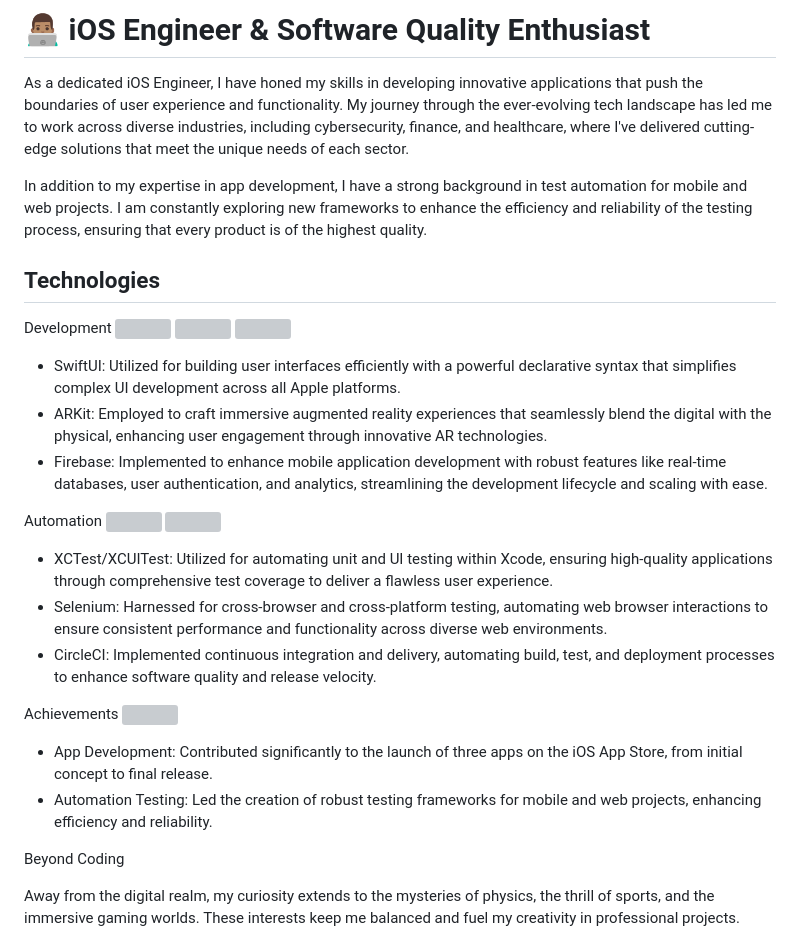
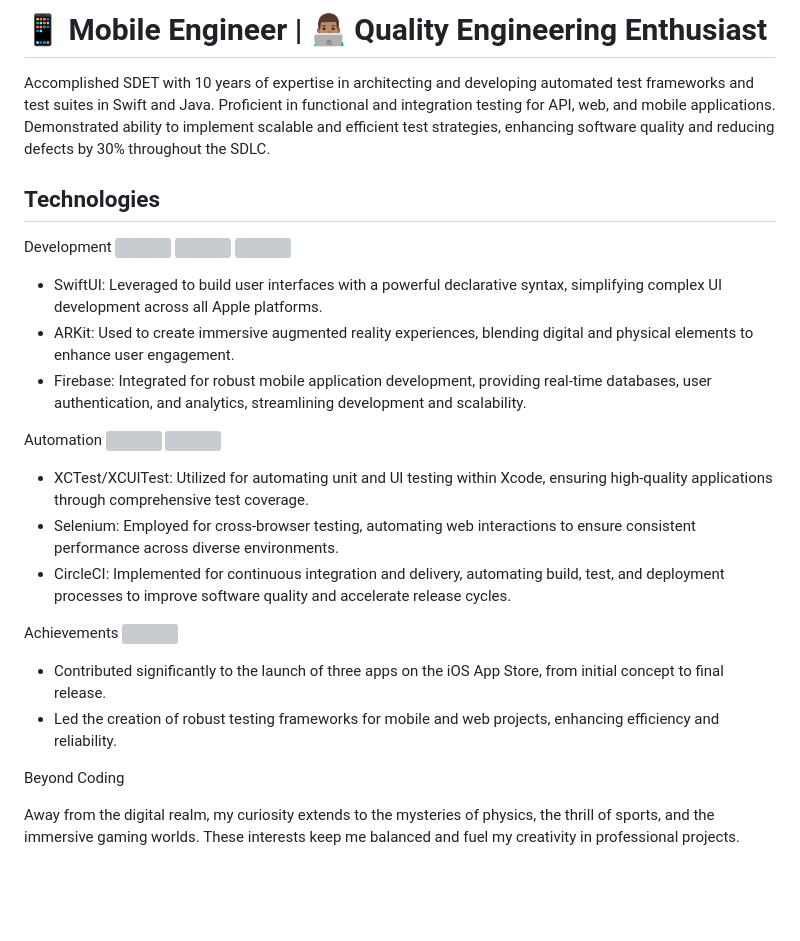
Before and after one commit to KelCodesStuff/KelCodesStuff, a Markdown page: README.md, the part around the change. Rendered like a GitHub page; blank space fills up the shorter version; grey boxes are pictures that could not be loaded.

```diff
--- a/README.md
+++ b/README.md
@@ -1,25 +1,24 @@
-<h1 align="left">👨🏽‍💻 iOS Engineer & Software Quality Enthusiast </h1>
+<h1 align="left"> 📱 Mobile Engineer | 👨🏽‍💻 Quality Engineering Enthusiast </h1>
 
 
-As a dedicated iOS Engineer, I have honed my skills in developing innovative applications that push the boundaries of user experience and functionality. My journey through the ever-evolving tech landscape has led me to work across diverse industries, including cybersecurity, finance, and healthcare, where I've delivered cutting-edge solutions that meet the unique needs of each sector.
+Accomplished SDET with 10 years of expertise in architecting and developing automated test frameworks and test suites in Swift and Java. Proficient in functional and integration testing for API, web, and mobile applications. Demonstrated ability to implement scalable and efficient test strategies, enhancing software quality and reducing defects by 30% throughout the SDLC.
 
-In addition to my expertise in app development, I have a strong background in test automation for mobile and web projects. I am constantly exploring new frameworks to enhance the efficiency and reliability of the testing process, ensuring that every product is of the highest quality.
 
 ## Technologies
 
 Development <img align="center" src="https://img.icons8.com/color/50/swift.png"/> <img align="center" src="https://img.icons8.com/color/50/xcode.png"/> <img align="center" src="https://img.icons8.com/color/50/firebase.png"/>
-- SwiftUI: Utilized for building user interfaces efficiently with a powerful declarative syntax that simplifies complex UI development across all Apple platforms.
-- ARKit: Employed to craft immersive augmented reality experiences that seamlessly blend the digital with the physical, enhancing user engagement through innovative AR technologies.
-- Firebase: Implemented to enhance mobile application development with robust features like real-time databases, user authentication, and analytics, streamlining the development lifecycle and scaling with ease.
+- SwiftUI: Leveraged to build user interfaces with a powerful declarative syntax, simplifying complex UI development across all Apple platforms.
+- ARKit: Used to create immersive augmented reality experiences, blending digital and physical elements to enhance user engagement.
+- Firebase: Integrated for robust mobile application development, providing real-time databases, user authentication, and analytics, streamlining development and scalability.
 
 Automation <img align="center" src="https://img.icons8.com/officel/50/selenium-test-automation.png"/>  <img align="center" src="https://img.icons8.com/color/50/circleci.png"/>
-- XCTest/XCUITest: Utilized for automating unit and UI testing within Xcode, ensuring high-quality applications through comprehensive test coverage to deliver a flawless user experience.
-- Selenium: Harnessed for cross-browser and cross-platform testing, automating web browser interactions to ensure consistent performance and functionality across diverse web environments.
-- CircleCI: Implemented continuous integration and delivery, automating build, test, and deployment processes to enhance software quality and release velocity.
+- XCTest/XCUITest: Utilized for automating unit and UI testing within Xcode, ensuring high-quality applications through comprehensive test coverage.
+- Selenium: Employed for cross-browser testing, automating web interactions to ensure consistent performance across diverse environments.
+- CircleCI: Implemented for continuous integration and delivery, automating build, test, and deployment processes to improve software quality and accelerate release cycles.
 
 Achievements <img align="center" src="https://img.icons8.com/color/48/trophy.png"/>
-- App Development: Contributed significantly to the launch of three apps on the iOS App Store, from initial concept to final release.
-- Automation Testing: Led the creation of robust testing frameworks for mobile and web projects, enhancing efficiency and reliability.
+- Contributed significantly to the launch of three apps on the iOS App Store, from initial concept to final release.
+- Led the creation of robust testing frameworks for mobile and web projects, enhancing efficiency and reliability.
 
 Beyond Coding
 
```
